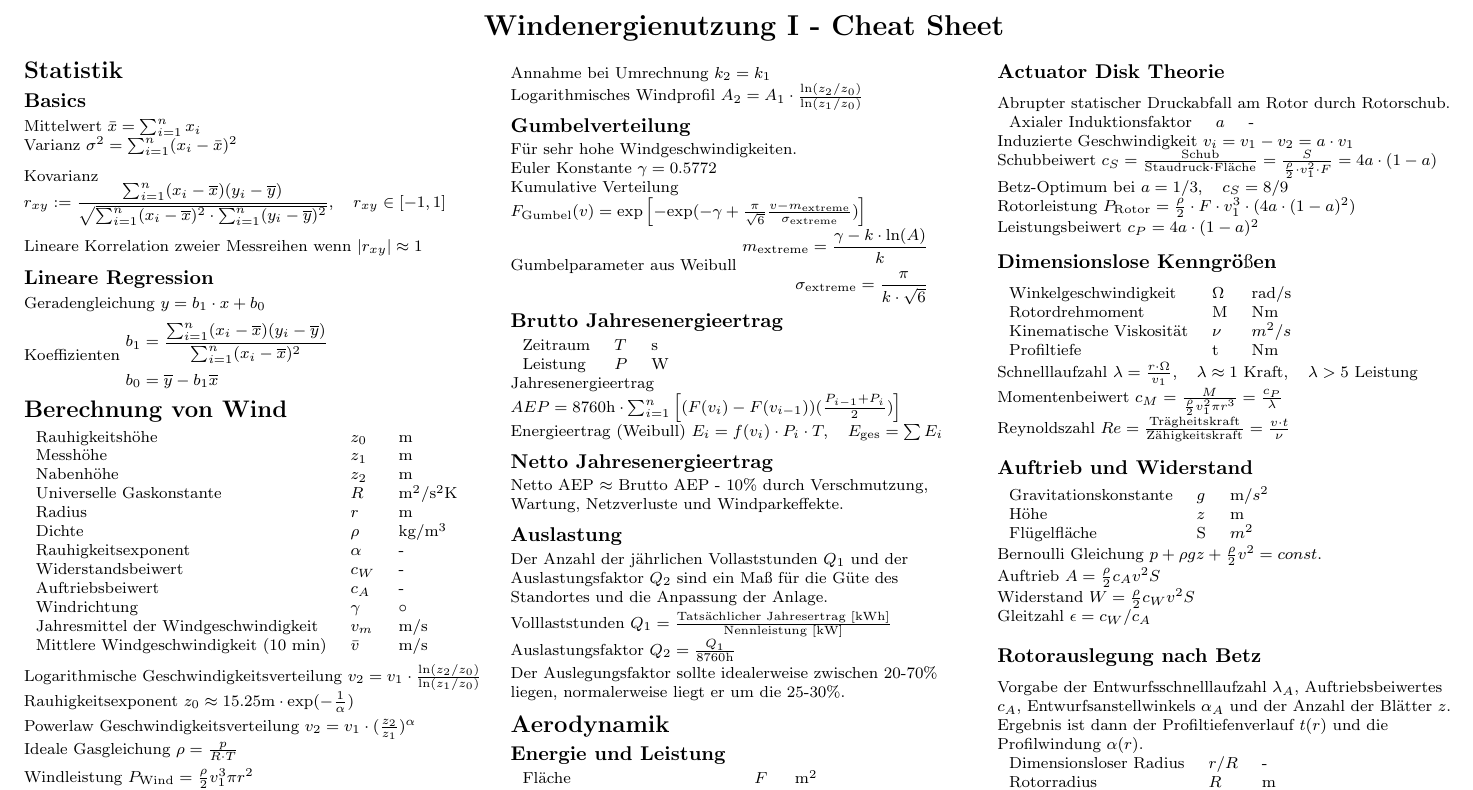
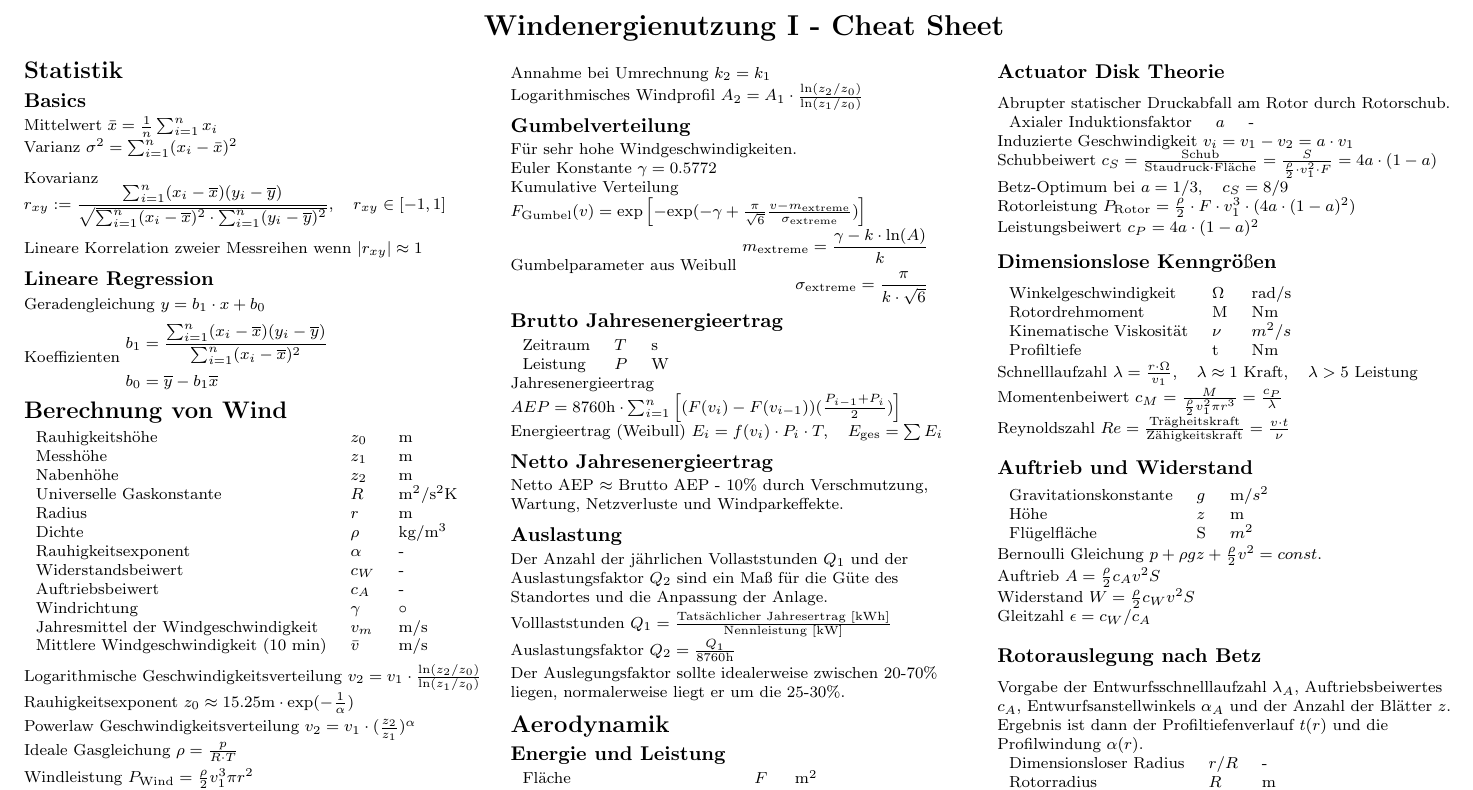
Before and after one commit to chrismolli/wind1_cheatsheet, a LaTeX document (cheat_sheet_windenergie.tex): part of page 1 of 2, cut so that both start at the same text. Compiled offline with pdfLaTeX.

Commit message:
Patch 1 (#1)
* Tiny error correction.

* Tiny error correction.

```diff
--- a/cheat_sheet_windenergie.tex
+++ b/cheat_sheet_windenergie.tex
@@ -50,7 +50,7 @@
 
 \section{Statistik}
 \subsection{Basics}
-Mittelwert $\bar{x}=\sum^n_{i=1}x_i$\\
+Mittelwert $\bar{x}=\frac{1}{n}\sum^n_{i=1}x_i$\\
 Varianz $\sigma^2 = \sum^n_{i=1}(x_i-\bar{x})^2$\\
 \vspace{6pt}
 Kovarianz \\
```
Also changed, not shown: cheat_sheet_windenergie.pdf.
